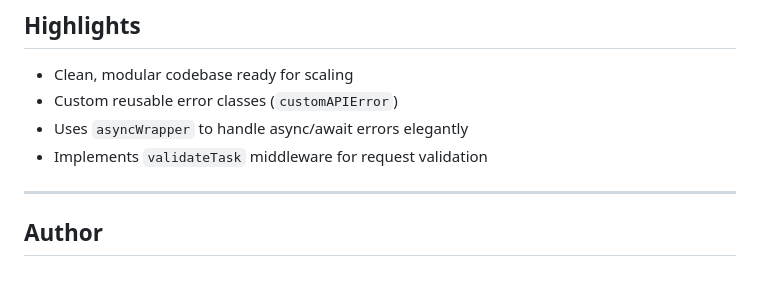
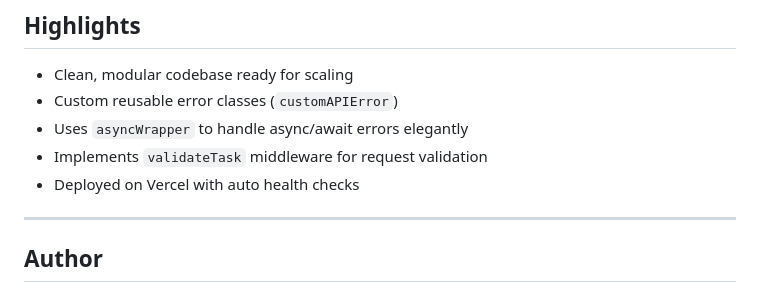
Before and after one commit to Omar-Issa1/Task-Manger-App, a Markdown page: README.md, the part around the change. Rendered like a GitHub page.

Commit message:
Update README with project details and features

```diff
--- a/README.md
+++ b/README.md
@@ -184,6 +184,7 @@ Status Page:
 - Custom reusable error classes (`customAPIError`)
 - Uses `asyncWrapper` to handle async/await errors elegantly
 - Implements `validateTask` middleware for request validation
+- Deployed on Vercel with auto health checks
 
 ---
 
```
